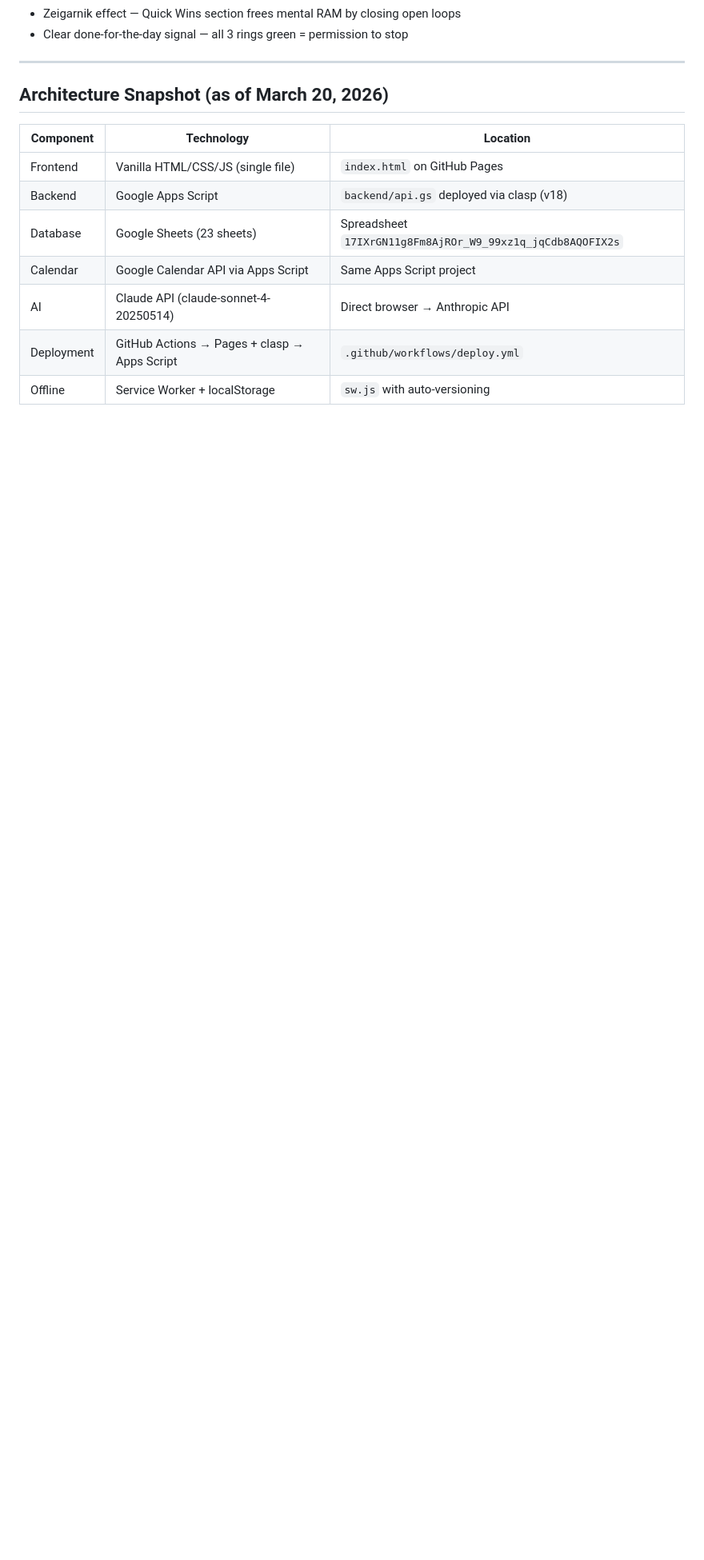
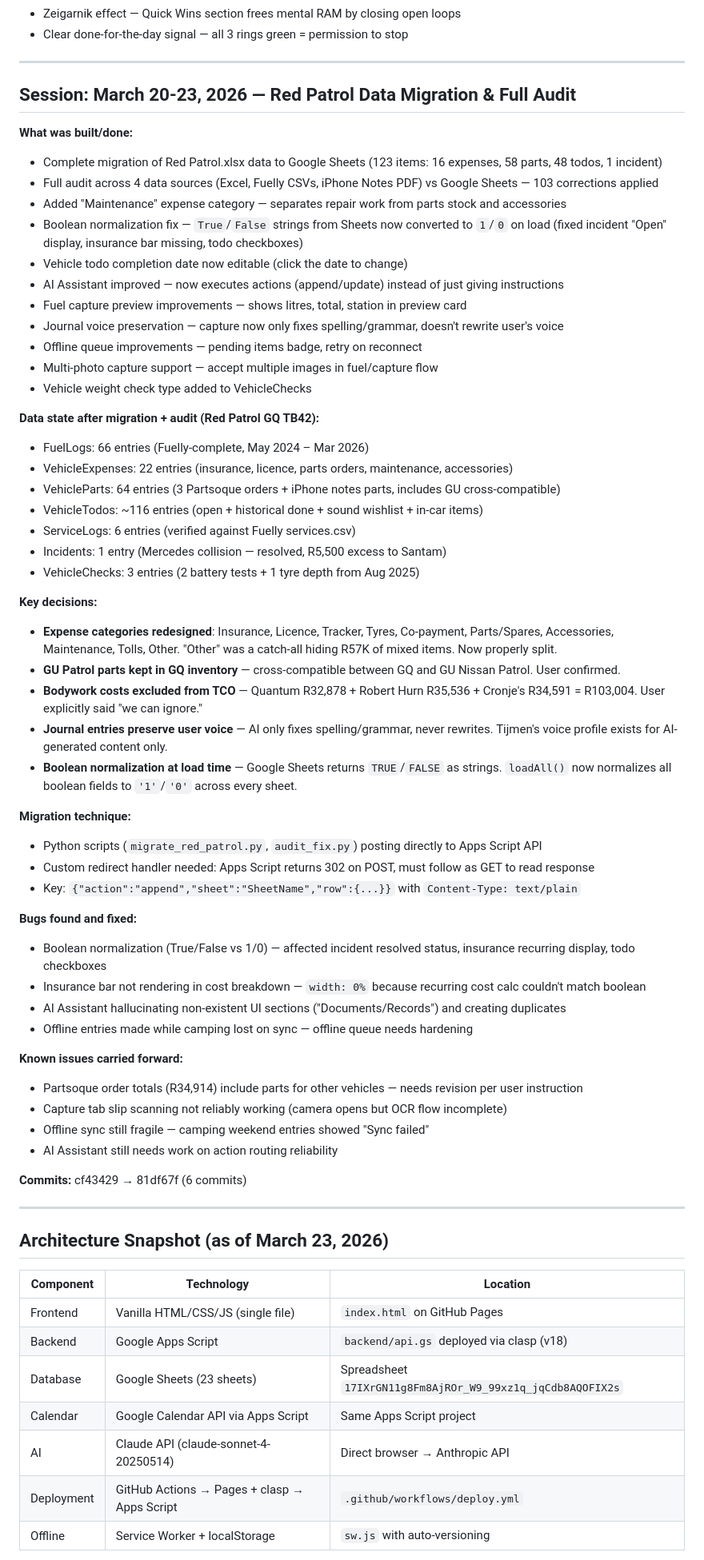
Before and after one commit to tymenvds-bit/life-os-tvds, a Markdown page: DEVLOG.md, the part around one of its changes. Shown at 80% size. Rendered like a GitHub page; blank space fills up the shorter version.

Commit message:
Update docs: session summary, capacity numbers, known bugs, memory files
DEVLOG: Added March 20-23 session (data migration, audit, 6 bug fixes)
CLAUDE.md: Updated line count to 5,833, added 4 new known bugs
Memory: 8 new memory files for next session continuity

Co-Authored-By: Claude Opus 4.6 <noreply@anthropic.com>

```diff
--- a/DEVLOG.md
+++ b/DEVLOG.md
@@ -232,7 +232,59 @@ Added to CLAUDE.md and enforced:
 
 ---
 
-## Architecture Snapshot (as of March 20, 2026)
+## Session: March 20-23, 2026 — Red Patrol Data Migration & Full Audit
+
+**What was built/done:**
+- Complete migration of Red Patrol.xlsx data to Google Sheets (123 items: 16 expenses, 58 parts, 48 todos, 1 incident)
+- Full audit across 4 data sources (Excel, Fuelly CSVs, iPhone Notes PDF) vs Google Sheets — 103 corrections applied
+- Added "Maintenance" expense category — separates repair work from parts stock and accessories
+- Boolean normalization fix — `True`/`False` strings from Sheets now converted to `1`/`0` on load (fixed incident "Open" display, insurance bar missing, todo checkboxes)
+- Vehicle todo completion date now editable (click the date to change)
+- AI Assistant improved — now executes actions (append/update) instead of just giving instructions
+- Fuel capture preview improvements — shows litres, total, station in preview card
+- Journal voice preservation — capture now only fixes spelling/grammar, doesn't rewrite user's voice
+- Offline queue improvements — pending items badge, retry on reconnect
+- Multi-photo capture support — accept multiple images in fuel/capture flow
+- Vehicle weight check type added to VehicleChecks
+
+**Data state after migration + audit (Red Patrol GQ TB42):**
+- FuelLogs: 66 entries (Fuelly-complete, May 2024 – Mar 2026)
+- VehicleExpenses: 22 entries (insurance, licence, parts orders, maintenance, accessories)
+- VehicleParts: 64 entries (3 Partsoque orders + iPhone notes parts, includes GU cross-compatible)
+- VehicleTodos: ~116 entries (open + historical done + sound wishlist + in-car items)
+- ServiceLogs: 6 entries (verified against Fuelly services.csv)
+- Incidents: 1 entry (Mercedes collision — resolved, R5,500 excess to Santam)
+- VehicleChecks: 3 entries (2 battery tests + 1 tyre depth from Aug 2025)
+
+**Key decisions:**
+- **Expense categories redesigned**: Insurance, Licence, Tracker, Tyres, Co-payment, Parts/Spares, Accessories, Maintenance, Tolls, Other. "Other" was a catch-all hiding R57K of mixed items. Now properly split.
+- **GU Patrol parts kept in GQ inventory** — cross-compatible between GQ and GU Nissan Patrol. User confirmed.
+- **Bodywork costs excluded from TCO** — Quantum R32,878 + Robert Hurn R35,536 + Cronje's R34,591 = R103,004. User explicitly said "we can ignore."
+- **Journal entries preserve user voice** — AI only fixes spelling/grammar, never rewrites. Tijmen's voice profile exists for AI-generated content only.
+- **Boolean normalization at load time** — Google Sheets returns `TRUE`/`FALSE` as strings. `loadAll()` now normalizes all boolean fields to `'1'`/`'0'` across every sheet.
+
+**Migration technique:**
+- Python scripts (`migrate_red_patrol.py`, `audit_fix.py`) posting directly to Apps Script API
+- Custom redirect handler needed: Apps Script returns 302 on POST, must follow as GET to read response
+- Key: `{"action":"append","sheet":"SheetName","row":{...}}` with `Content-Type: text/plain`
+
+**Bugs found and fixed:**
+- Boolean normalization (True/False vs 1/0) — affected incident resolved status, insurance recurring display, todo checkboxes
+- Insurance bar not rendering in cost breakdown — `width: 0%` because recurring cost calc couldn't match boolean
+- AI Assistant hallucinating non-existent UI sections ("Documents/Records") and creating duplicates
+- Offline entries made while camping lost on sync — offline queue needs hardening
+
+**Known issues carried forward:**
+- Partsoque order totals (R34,914) include parts for other vehicles — needs revision per user instruction
+- Capture tab slip scanning not reliably working (camera opens but OCR flow incomplete)
+- Offline sync still fragile — camping weekend entries showed "Sync failed"
+- AI Assistant still needs work on action routing reliability
+
+**Commits:** cf43429 → 81df67f (6 commits)
+
+---
+
+## Architecture Snapshot (as of March 23, 2026)
 
 | Component | Technology | Location |
 |---|---|---|
```
Also changed, not shown: other parts of DEVLOG.md (+2 -3 lines), CLAUDE.md (+7 -2 lines).
